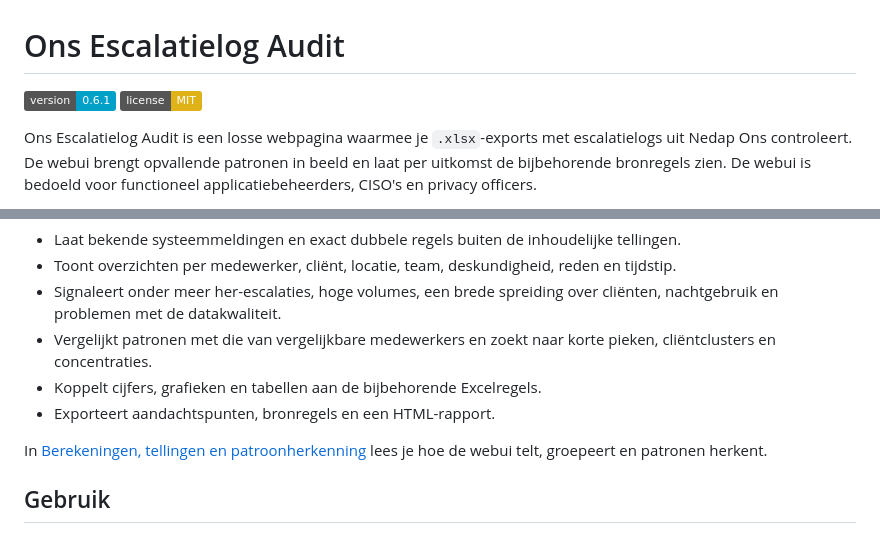
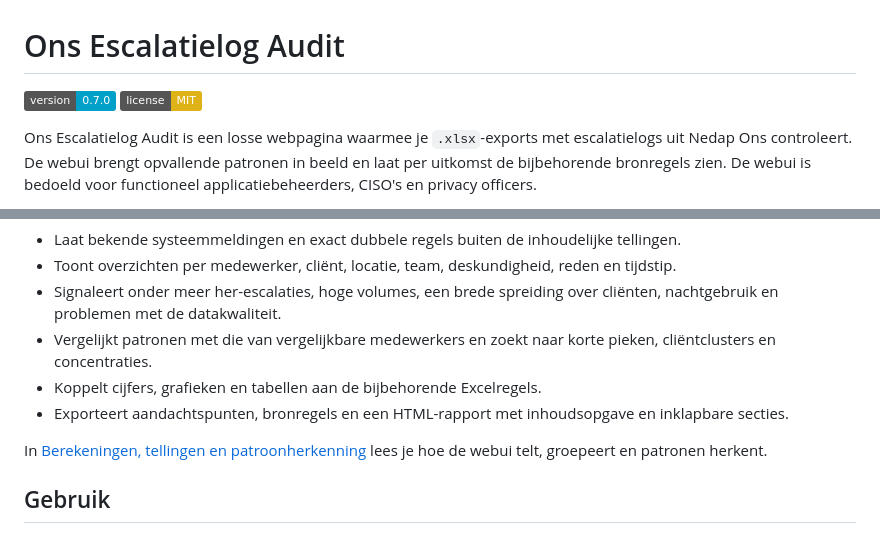
Before and after one commit to beecave-homelab/ons-escalatielog-audit, a Markdown page: README.md, 2 parts joined by grey strips. Rendered like a GitHub page; badges without logos.

```diff
--- a/README.md
+++ b/README.md
@@ -1,6 +1,6 @@
 # Ons Escalatielog Audit
 
-![Version: 0.6.1](https://img.shields.io/badge/version-0.6.1-00A0C8.svg)
+![Version: 0.7.0](https://img.shields.io/badge/version-0.7.0-00A0C8.svg)
 [![License: MIT](https://img.shields.io/badge/license-MIT-yellow.svg)](LICENSE)
 
 Ons Escalatielog Audit is een losse webpagina waarmee je `.xlsx`-exports met escalatielogs uit Nedap Ons controleert. De webui brengt opvallende patronen in beeld en laat per uitkomst de bijbehorende bronregels zien. De webui is bedoeld voor functioneel applicatiebeheerders, CISO's en privacy officers.
@@ -25,7 +25,7 @@ De webui:
 - Signaleert onder meer her-escalaties, hoge volumes, een brede spreiding over cliënten, nachtgebruik en problemen met de datakwaliteit.
 - Vergelijkt patronen met die van vergelijkbare medewerkers en zoekt naar korte pieken, cliëntclusters en concentraties.
 - Koppelt cijfers, grafieken en tabellen aan de bijbehorende Excelregels.
-- Exporteert aandachtspunten, bronregels en een HTML-rapport.
+- Exporteert aandachtspunten, bronregels en een HTML-rapport met inhoudsopgave en inklapbare secties.
 
 In [Berekeningen, tellingen en patroonherkenning](docs/berekeningen-en-patroonherkenning.md) lees je hoe de webui telt, groepeert en patronen herkent.
 
```
Also changed, not shown: CHANGELOG.md (+13 -0 lines), docs/berekeningen-en-patroonherkenning.md (+2 -2 lines).
